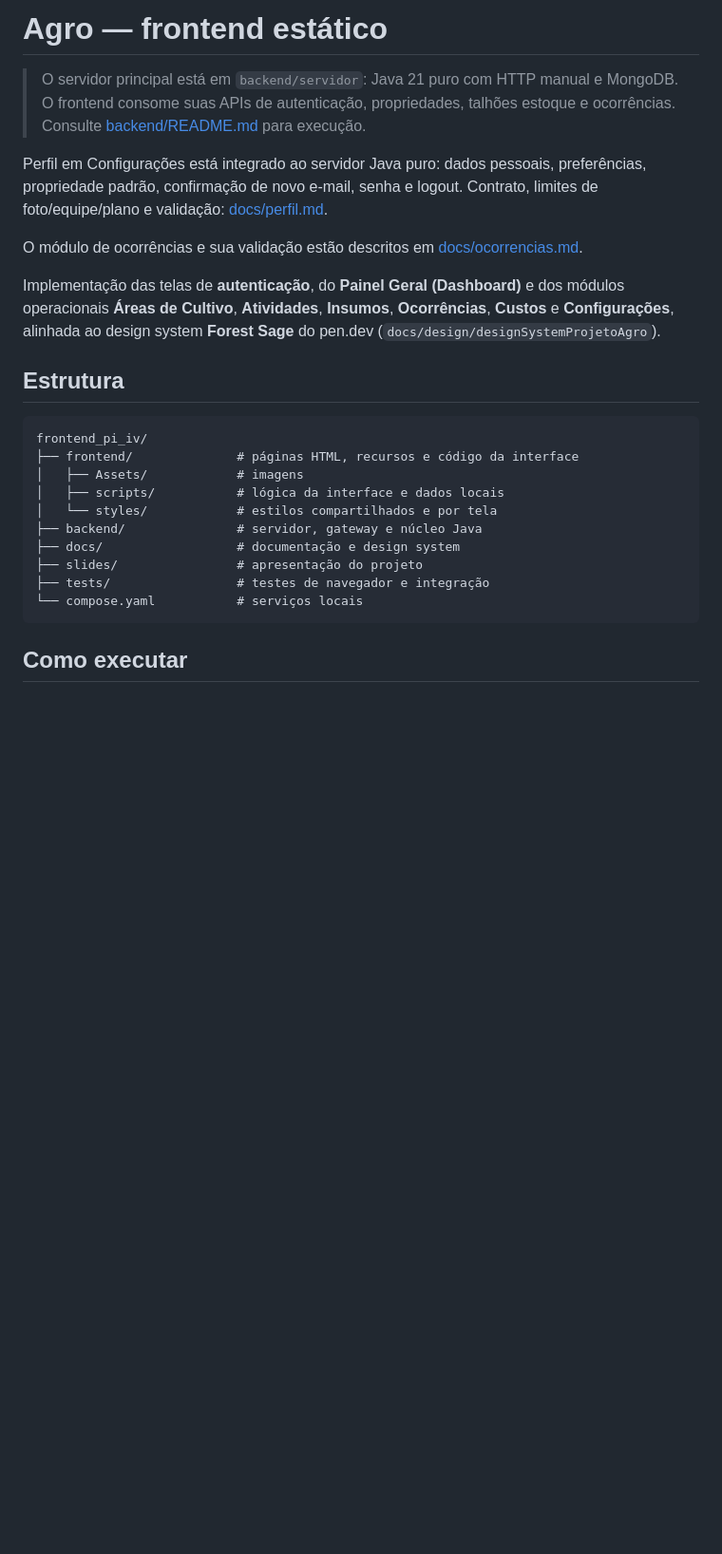
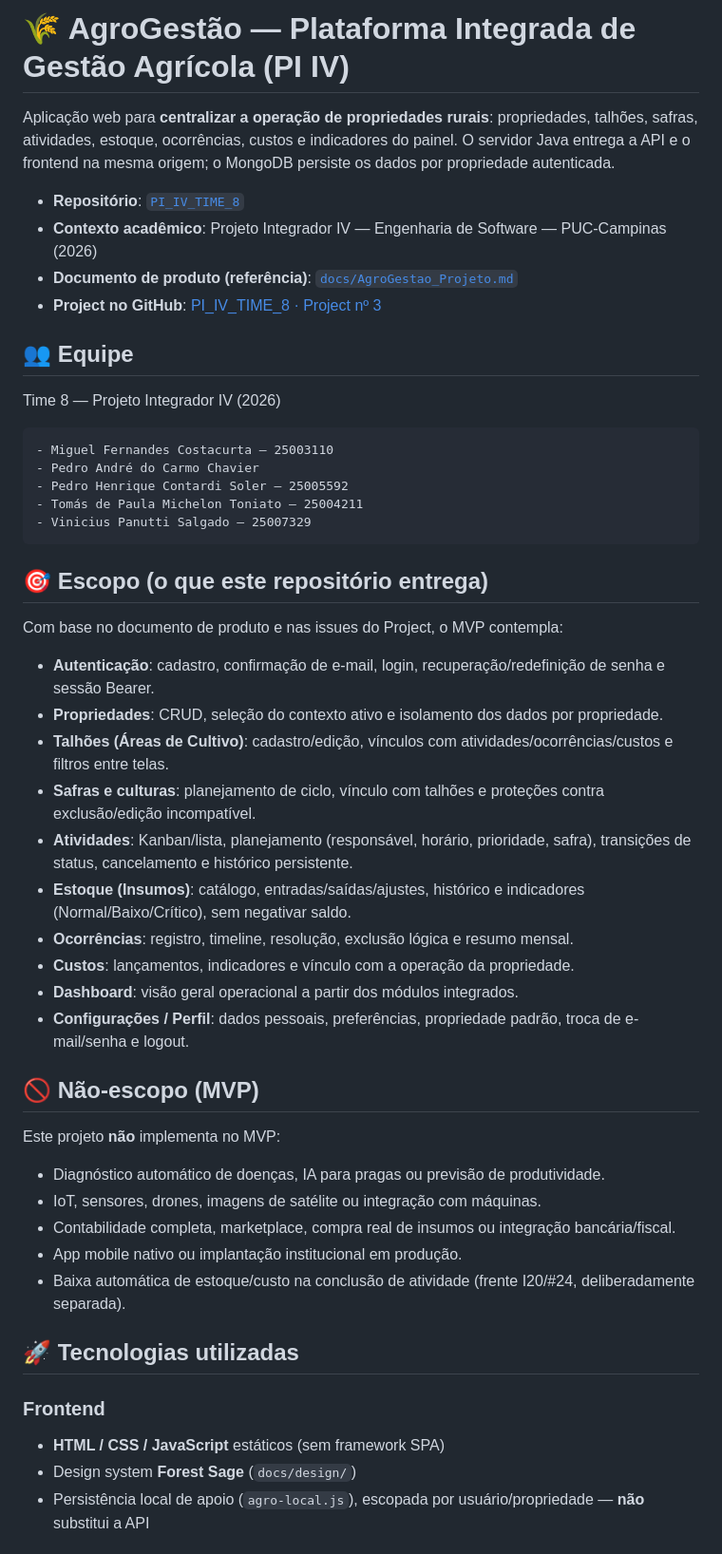
Before and after one commit to solerpedroo/PI_IV_TIME_8, a Markdown page: README.md, the part around one of its changes. Shown at 95% size. GitHub-like rendering; blank space fills up the shorter version.

Commit message:
docs: reescreve README com visão, equipe e guia de execução

````diff
--- a/README.md
+++ b/README.md
@@ -1,32 +1,53 @@
-<!-- Autor Secundário: Pedro Henrique Contardi Soler - 25005592 -->
-# Agro — frontend estático
+# 🌾 AgroGestão — Plataforma Integrada de Gestão Agrícola (PI IV)
 
-> O servidor principal está em `backend/servidor`: Java 21 puro com HTTP manual
-> e MongoDB. O frontend consome suas APIs de autenticação, propriedades, talhões
-> estoque e ocorrências. Consulte [backend/README.md](backend/README.md) para execução.
+Aplicação web para **centralizar a operação de propriedades rurais**: propriedades, talhões, safras, atividades, estoque, ocorrências, custos e indicadores do painel. O servidor Java entrega a API e o frontend na mesma origem; o MongoDB persiste os dados por propriedade autenticada.
 
-Perfil em Configurações está integrado ao servidor Java puro: dados pessoais,
-preferências, propriedade padrão, confirmação de novo e-mail, senha e logout.
-Contrato, limites de foto/equipe/plano e validação: [docs/perfil.md](docs/perfil.md).
+- **Repositório**: [`PI_IV_TIME_8`](https://github.com/solerpedroo/PI_IV_TIME_8)
+- **Contexto acadêmico**: Projeto Integrador IV — Engenharia de Software — PUC-Campinas (2026)
+- **Documento de produto (referência)**: [`docs/AgroGestao_Projeto.md`](docs/AgroGestao_Projeto.md)
+- **Project no GitHub**: [PI_IV_TIME_8 · Project nº 3](https://github.com/users/solerpedroo/projects/3)
 
-O módulo de ocorrências e sua validação estão descritos em
-[docs/ocorrencias.md](docs/ocorrencias.md).
+## 👥 Equipe
 
-Implementação das telas de **autenticação**, do **Painel Geral (Dashboard)** e dos módulos operacionais **Áreas de Cultivo**, **Atividades**, **Insumos**, **Ocorrências**, **Custos** e **Configurações**, alinhada ao design system **Forest Sage** do pen.dev (`docs/design/designSystemProjetoAgro`).
-
-## Estrutura
+Time 8 — Projeto Integrador IV (2026)
 
 ```text
-frontend_pi_iv/
-├── frontend/              # páginas HTML, recursos e código da interface
-│   ├── Assets/            # imagens
-│   ├── scripts/           # lógica da interface e dados locais
-│   └── styles/            # estilos compartilhados e por tela
-├── backend/               # servidor, gateway e núcleo Java
-├── docs/                  # documentação e design system
-├── slides/                # apresentação do projeto
-├── tests/                 # testes de navegador e integração
-└── compose.yaml           # serviços locais
+- Miguel Fernandes Costacurta — 25003110
+- Pedro André do Carmo Chavier
+- Pedro Henrique Contardi Soler — 25005592
+- Tomás de Paula Michelon Toniato — 25004211
+- Vinicius Panutti Salgado — 25007329
 ```
 
-## Como executar
+## 🎯 Escopo (o que este repositório entrega)
+
+Com base no documento de produto e nas issues do Project, o MVP contempla:
+
+- **Autenticação**: cadastro, confirmação de e-mail, login, recuperação/redefinição de senha e sessão Bearer.
+- **Propriedades**: CRUD, seleção do contexto ativo e isolamento dos dados por propriedade.
+- **Talhões (Áreas de Cultivo)**: cadastro/edição, vínculos com atividades/ocorrências/custos e filtros entre telas.
+- **Safras e culturas**: planejamento de ciclo, vínculo com talhões e proteções contra exclusão/edição incompatível.
+- **Atividades**: Kanban/lista, planejamento (responsável, horário, prioridade, safra), transições de status, cancelamento e histórico persistente.
+- **Estoque (Insumos)**: catálogo, entradas/saídas/ajustes, histórico e indicadores (Normal/Baixo/Crítico), sem negativar saldo.
+- **Ocorrências**: registro, timeline, resolução, exclusão lógica e resumo mensal.
+- **Custos**: lançamentos, indicadores e vínculo com a operação da propriedade.
+- **Dashboard**: visão geral operacional a partir dos módulos integrados.
+- **Configurações / Perfil**: dados pessoais, preferências, propriedade padrão, troca de e-mail/senha e logout.
+
+## 🚫 Não-escopo (MVP)
+
+Este projeto **não** implementa no MVP:
+
+- Diagnóstico automático de doenças, IA para pragas ou previsão de produtividade.
+- IoT, sensores, drones, imagens de satélite ou integração com máquinas.
+- Contabilidade completa, marketplace, compra real de insumos ou integração bancária/fiscal.
+- App mobile nativo ou implantação institucional em produção.
+- Baixa automática de estoque/custo na conclusão de atividade (frente I20/#24, deliberadamente separada).
+
+## 🚀 Tecnologias utilizadas
+
+### Frontend
+- **HTML / CSS / JavaScript** estáticos (sem framework SPA)
+- Design system **Forest Sage** (`docs/design/`)
+- Persistência local de apoio (`agro-local.js`), escopada por usuário/propriedade — **não** substitui a API
+
````
Also changed, not shown: other parts of README.md (+167 -73 lines).
